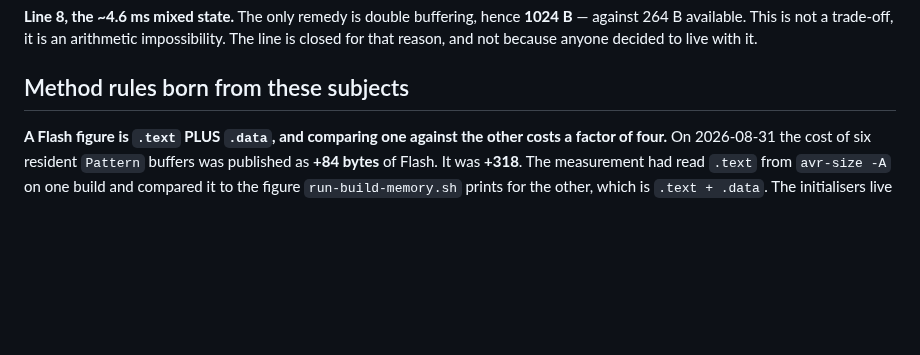
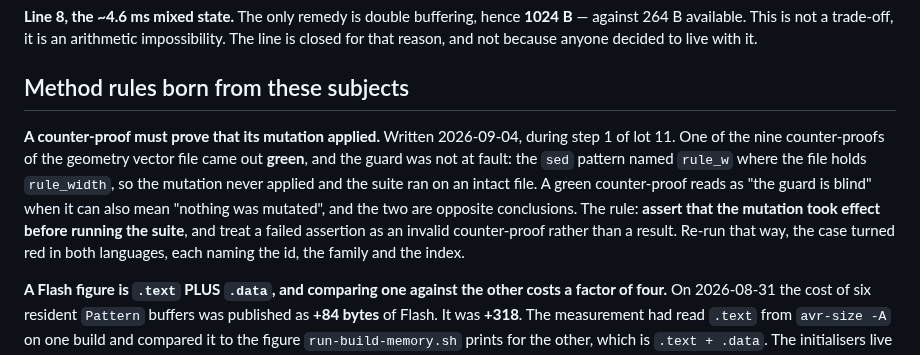
Before and after one commit to hellomathieu/gravity-flexseq, a Markdown page: docs/open-risks.md, the part around the change. Drawn GitHub-style; blank space fills up the shorter version.

Commit message:
docs(risks): a counter-proof must prove that its mutation applied
Found on 2026-09-04, during step 1 of lot 11. One of the nine
counter-proofs of the geometry vector file came out green, and the guard
was not at fault: the pattern named rule_w where the file holds
rule_width, so the mutation never applied and the suite ran on an intact
file.

A green counter-proof reads as "the guard is blind" when it can also mean
"nothing was mutated", and the two are opposite conclusions. The rule
asserts the mutation took effect before running the suite, and treats a
failed assertion as an invalid counter-proof rather than a result.

Re-run that way, the case turned red in both languages, each naming the
id, the family and the index.

```diff
--- a/docs/open-risks.md
+++ b/docs/open-risks.md
@@ -187,6 +187,17 @@ arithmetic impossibility. The line is closed for that reason, and not because
 anyone decided to live with it.
 
 ## Method rules born from these subjects
+
+**A counter-proof must prove that its mutation applied.** Written 2026-09-04,
+during step 1 of lot 11. One of the nine counter-proofs of the geometry vector
+file came out **green**, and the guard was not at fault: the `sed` pattern named
+`rule_w` where the file holds `rule_width`, so the mutation never applied and the
+suite ran on an intact file. A green counter-proof reads as "the guard is blind"
+when it can also mean "nothing was mutated", and the two are opposite
+conclusions. The rule: **assert that the mutation took effect before running the
+suite**, and treat a failed assertion as an invalid counter-proof rather than a
+result. Re-run that way, the case turned red in both languages, each naming the
+id, the family and the index.
 
 **A Flash figure is `.text` PLUS `.data`, and comparing one against the other
 costs a factor of four.** On 2026-08-31 the cost of six resident `Pattern`
```
